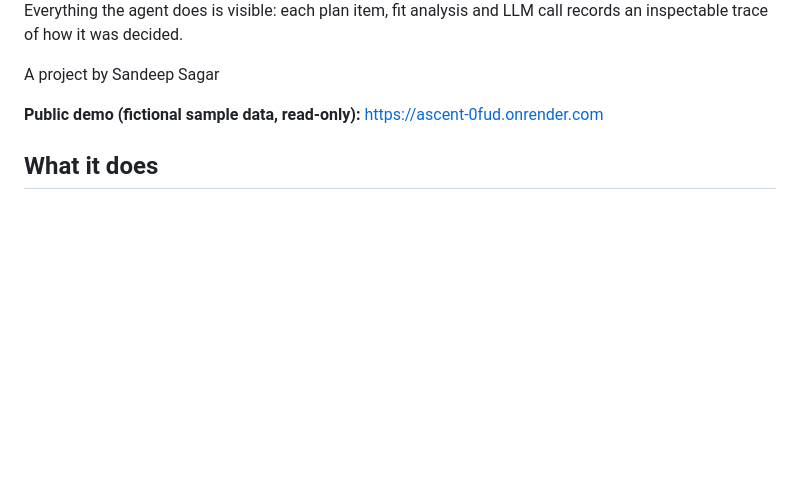
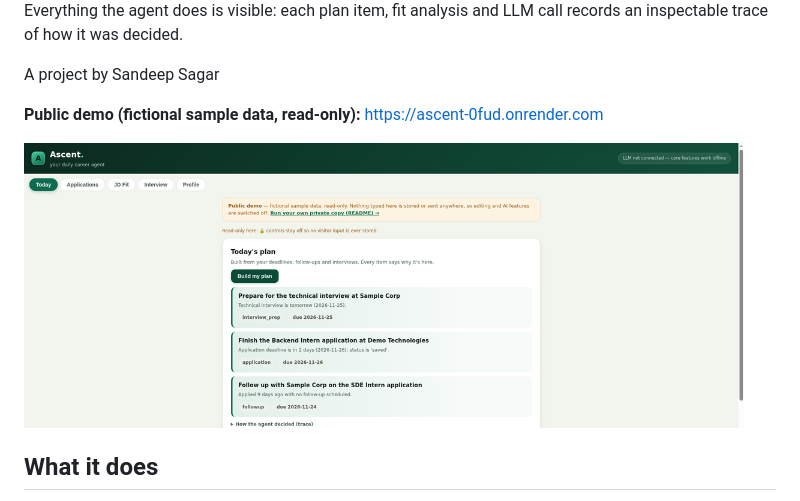
Before and after one commit to sandeep-136/ascent, a Markdown page: README.md, the part around the change. Drawn GitHub-style; pictures changed too: docs/screenshots/today-plan.png (added); blank space fills up the shorter version.

```diff
--- a/README.md
+++ b/README.md
@@ -13,6 +13,10 @@ call records an inspectable trace of how it was decided.
 A project by Sandeep Sagar
 
 **Public demo (fictional sample data, read-only):** https://ascent-0fud.onrender.com
+
+<p>
+  <img src="docs/screenshots/today-plan.png" alt="Ascent - today's plan, built from deadlines and interviews, each item with its reason" width="720">
+</p>
 
 ## What it does
 
```
Also changed, not shown: docs/screenshots/mobile-today.png (added), 6 other files.
